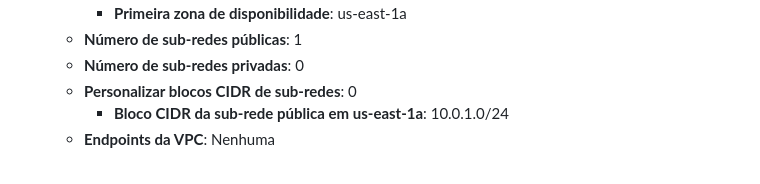
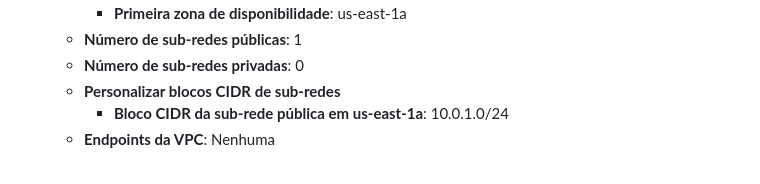
Before and after one commit to kledsonhugo/app-staticsite-vm-aws, a Markdown page: README.md, the part around the change. Rendered like a GitHub page.

```diff
--- a/README.md
+++ b/README.md
@@ -34,7 +34,7 @@ O Amazon EC2 pode ser utilizado para hospedar quaisquer aplicações, tais como
       - **Primeira zona de disponibilidade**: us-east-1a
     - **Número de sub-redes públicas**: 1
     - **Número de sub-redes privadas**: 0
-    - **Personalizar blocos CIDR de sub-redes**: 0
+    - **Personalizar blocos CIDR de sub-redes**
       - **Bloco CIDR da sub-rede pública em us-east-1a**: 10.0.1.0/24
     - **Endpoints da VPC**: Nenhuma<br/><br/>
 
```
